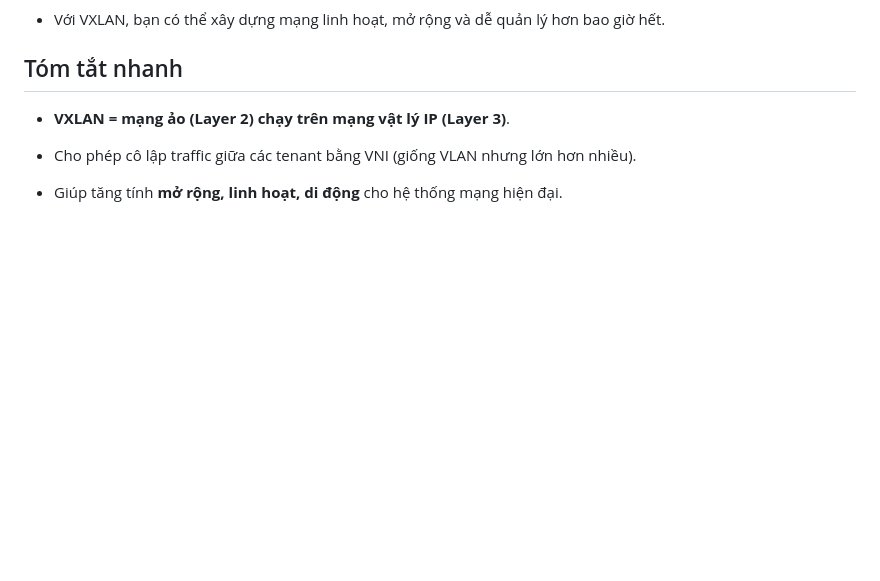
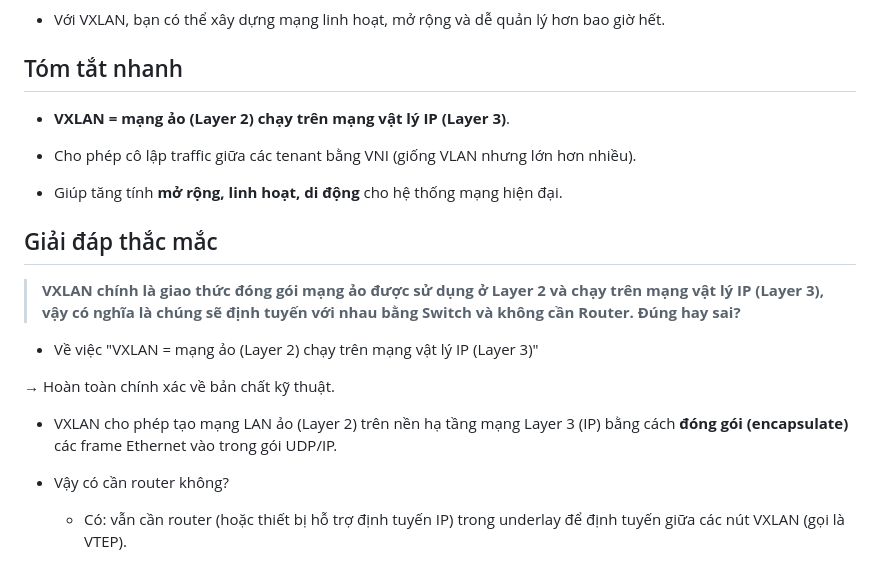
Before and after one commit to xyan-dhgb/NT541.P21, a Markdown page: docs/vxlan.md, the part around the change. GitHub-like rendering; blank space fills up the shorter version.

Commit message:
add(docs): fix vxlan theory

```diff
--- a/docs/vxlan.md
+++ b/docs/vxlan.md
@@ -134,3 +134,17 @@ Hãy tưởng tượng chúng ta làm việc trong một tòa nhà văn phòng l
 - Cho phép cô lập traffic giữa các tenant bằng VNI (giống VLAN nhưng lớn hơn nhiều).
 
 - Giúp tăng tính **mở rộng, linh hoạt, di động** cho hệ thống mạng hiện đại.
+
+## Giải đáp thắc mắc
+
+> **VXLAN chính là giao thức đóng gói mạng ảo được sử dụng ở Layer 2 và chạy trên mạng vật lý IP (Layer 3), vậy có nghĩa là chúng sẽ định tuyến với nhau bằng Switch và không cần Router. Đúng hay sai?**
+
+- Về việc "VXLAN = mạng ảo (Layer 2) chạy trên mạng vật lý IP (Layer 3)"
+
+&rarr; Hoàn toàn chính xác về bản chất kỹ thuật.
+
+- VXLAN cho phép tạo mạng LAN ảo (Layer 2) trên nền hạ tầng mạng Layer 3 (IP) bằng cách **đóng gói (encapsulate)** các frame Ethernet vào trong gói UDP/IP.
+
+- Vậy có cần router không?
+
+    - Có: vẫn cần router (hoặc thiết bị hỗ trợ định tuyến IP) trong underlay để định tuyến giữa các nút VXLAN (gọi là VTEP).
```
